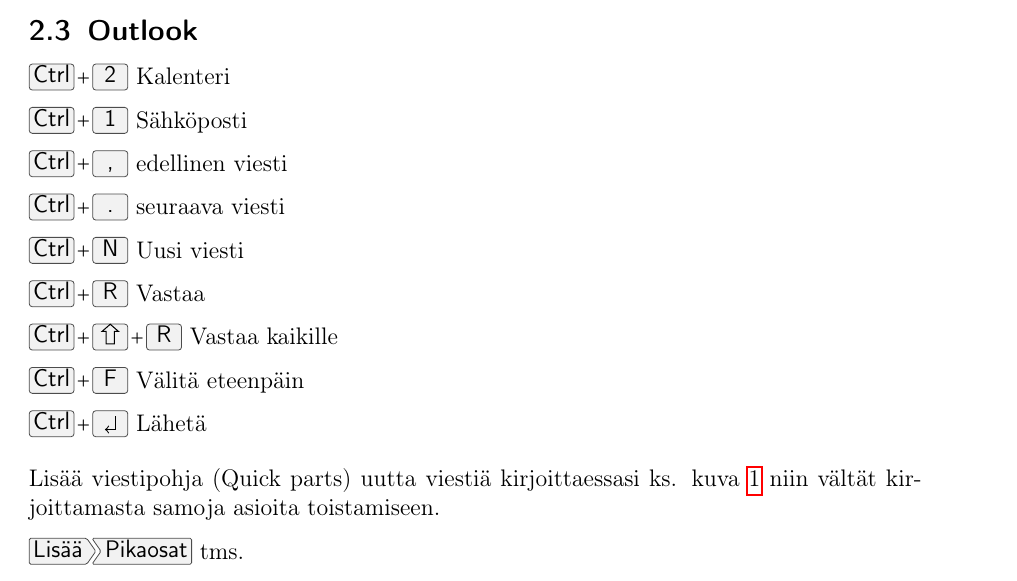
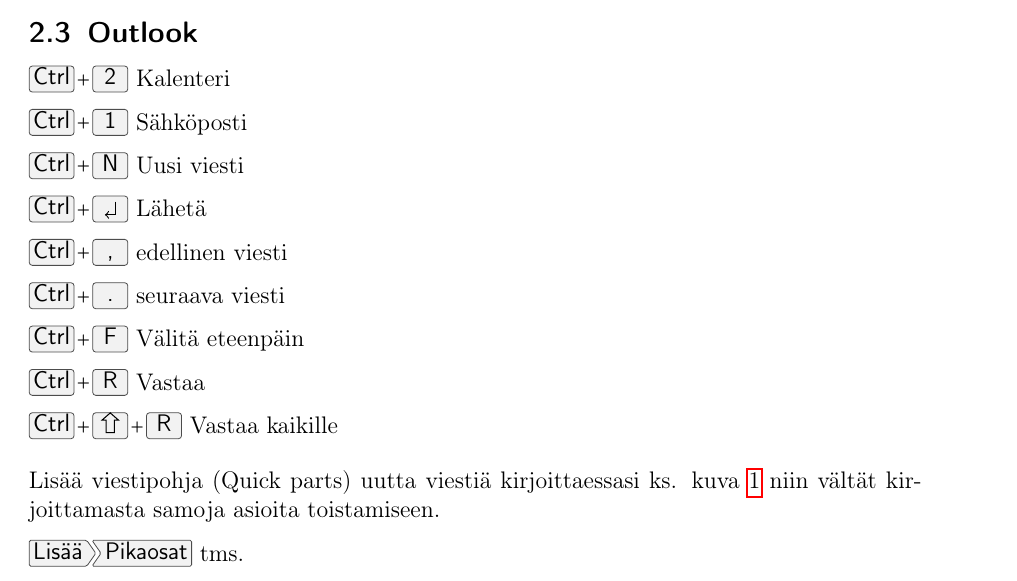
Before and after one commit to samuelsaari/workflow, a LaTeX document (Useful_material/workflow_instructions_in_finnish.tex): part of page 3 of 14, cut so that both start at the same text. Compiled offline with pdfLaTeX.

Commit message:
small fixes

```diff
--- a/Useful_material/workflow_instructions_in_finnish.tex
+++ b/Useful_material/workflow_instructions_in_finnish.tex
@@ -105,19 +105,21 @@
 
 \keys{\ctrl + 1} Sähköposti
 
+\keys{\ctrl + N} Uusi viesti
+
+\keys{\ctrl + \return} Lähetä
+
 \keys{\ctrl + ,} edellinen viesti
 
 \keys{\ctrl + .} seuraava viesti
 
-\keys{\ctrl + N} Uusi viesti
+\keys{\ctrl + F} Välitä eteenpäin
 
 \keys{\ctrl + R} Vastaa
 
 \keys{\ctrl + \shift + R} Vastaa kaikille
 
-\keys{\ctrl + F} Välitä eteenpäin
 
-\keys{\ctrl + \return} Lähetä
 
 \medskip
 
```
Also changed, not shown: 2 other files.
